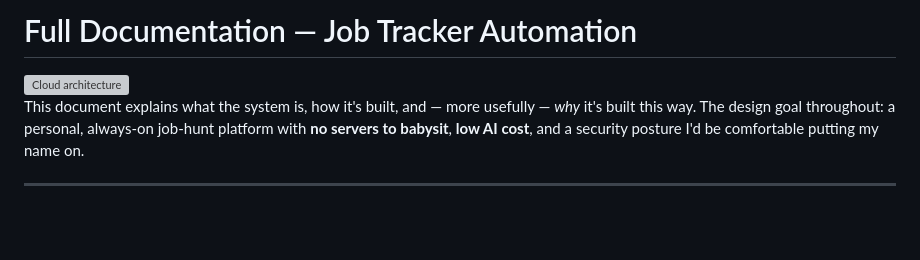
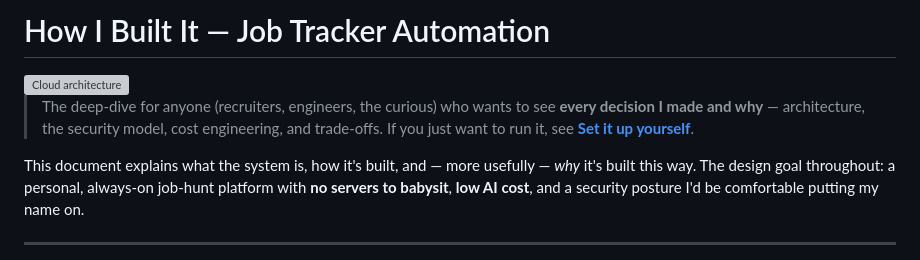
Before and after one commit to VanshBhardwaj1945/Job-Tracker-Automation, a Markdown page: docs/HOW_I_BUILT_IT.md, the part around the change. GitHub-like rendering; blank space fills up the shorter version; grey boxes are pictures that could not be loaded.

```diff
--- a/docs/FULL_DOCUMENTATION.md
+++ b/docs/HOW_I_BUILT_IT.md
@@ -1,6 +1,11 @@
-# Full Documentation — Job Tracker Automation
+# How I Built It — Job Tracker Automation
 
 <img src="architecture.png" width="1000" alt="Cloud architecture">
+
+> The deep-dive for anyone (recruiters, engineers, the curious) who wants to see
+> **every decision I made and why** — architecture, the security model, cost
+> engineering, and trade-offs. If you just want to run it, see
+> **[Set it up yourself](SETUP.md)**.
 
 This document explains what the system is, how it's built, and — more usefully —
 *why* it's built this way. The design goal throughout: a personal, always-on
```
Also changed, not shown: README.md (+35 -1 lines), docs/SETUP.md (added, +117 -0 lines), docs/screenshots/dashboard-activity.png (added), docs/screenshots/dashboard-analytics.png (added), docs/screenshots/dashboard-tracker.png (added).
